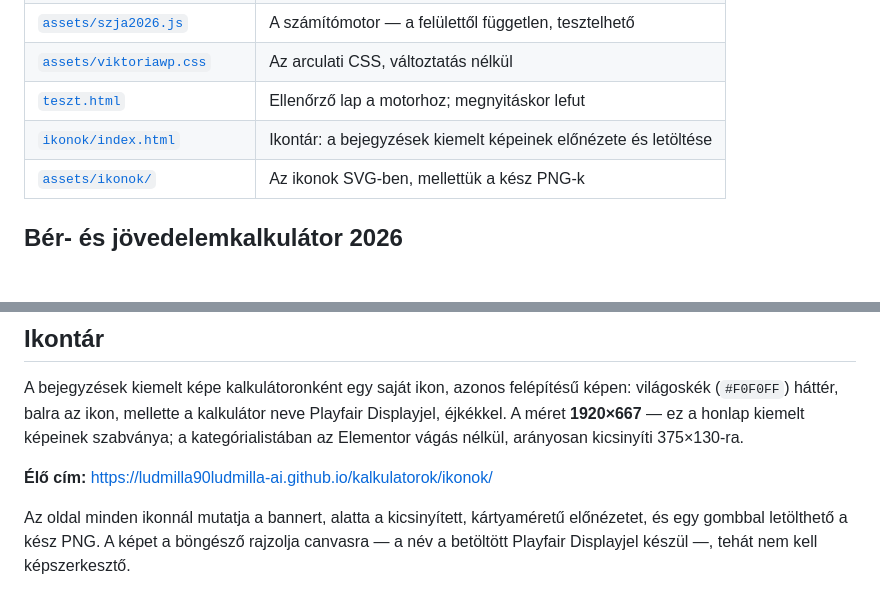
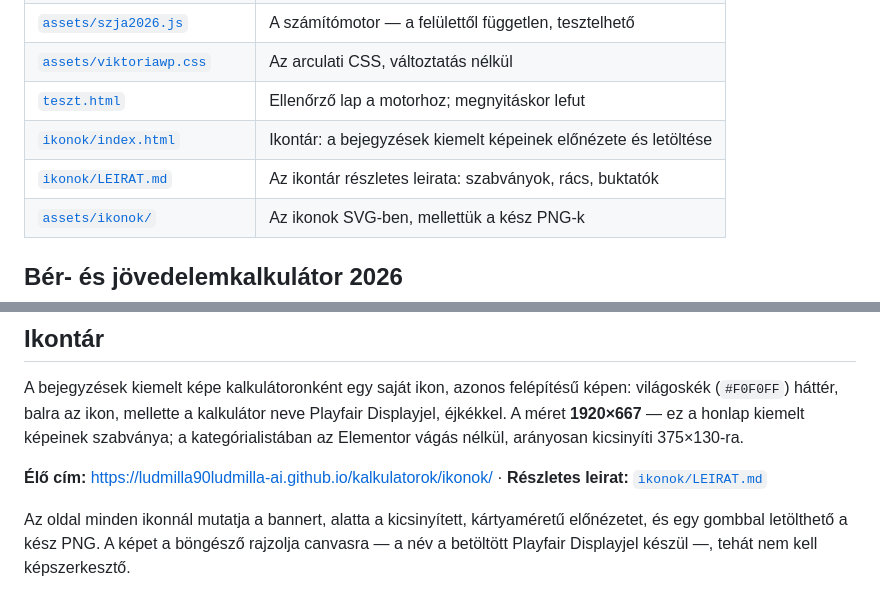
Before and after one commit to ludmilla90ludmilla-ai/kalkulatorok, a Markdown page: README.md, 2 parts joined by grey strips. Rendered like a GitHub page; blank space fills up the shorter version.

```diff
--- a/README.md
+++ b/README.md
@@ -16,6 +16,7 @@ adatok nem hagyják el a gépet.
 | [`assets/viktoriawp.css`](assets/viktoriawp.css) | Az arculati CSS, változtatás nélkül |
 | [`teszt.html`](teszt.html) | Ellenőrző lap a motorhoz; megnyitáskor lefut |
 | [`ikonok/index.html`](ikonok/index.html) | Ikontár: a bejegyzések kiemelt képeinek előnézete és letöltése |
+| [`ikonok/LEIRAT.md`](ikonok/LEIRAT.md) | Az ikontár részletes leirata: szabványok, rács, buktatók |
 | [`assets/ikonok/`](assets/ikonok/) | Az ikonok SVG-ben, mellettük a kész PNG-k |
 
 ## Bér- és jövedelemkalkulátor 2026
@@ -99,7 +100,8 @@ világoskék (`#F0F0FF`) háttér, balra az ikon, mellette a kalkulátor neve Pl
 éjkékkel. A méret **1920×667** — ez a honlap kiemelt képeinek szabványa; a kategórialistában
 az Elementor vágás nélkül, arányosan kicsinyíti 375×130-ra.
 
-**Élő cím:** https://ludmilla90ludmilla-ai.github.io/kalkulatorok/ikonok/
+**Élő cím:** https://ludmilla90ludmilla-ai.github.io/kalkulatorok/ikonok/ ·
+**Részletes leirat:** [`ikonok/LEIRAT.md`](ikonok/LEIRAT.md)
 
 Az oldal minden ikonnál mutatja a bannert, alatta a kicsinyített, kártyaméretű előnézetet, és
 egy gombbal letölthető a kész PNG. A képet a böngésző rajzolja canvasra — a név a betöltött
```
Also changed, not shown: ikonok/LEIRAT.md (added, +180 -0 lines).
